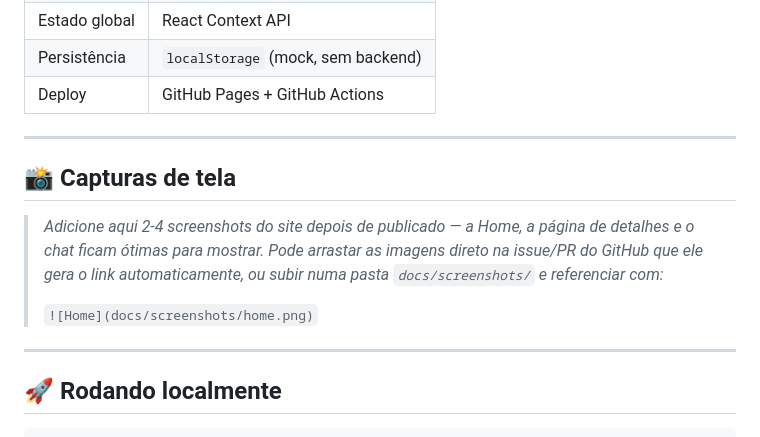
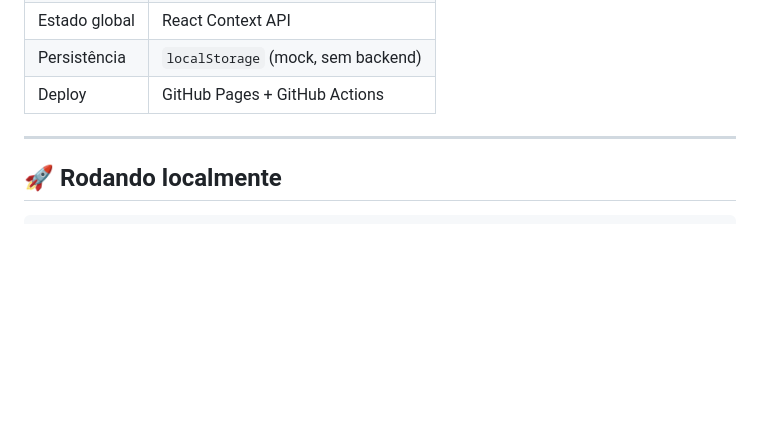
Before and after one commit to GabrielCotrimMiron/cornelio-rent, a Markdown page: README.md, the part around the change. GitHub-like rendering; blank space fills up the shorter version.

````diff
--- a/README.md
+++ b/README.md
@@ -61,17 +61,6 @@ de *cyber-luxury*: roxo profundo, glassmorphism e tipografia forte.
 
 ---
 
-## 📸 Capturas de tela
-
-> _Adicione aqui 2-4 screenshots do site depois de publicado — a Home, a
-> página de detalhes e o chat ficam ótimas para mostrar. Pode arrastar as
-> imagens direto na issue/PR do GitHub que ele gera o link automaticamente,
-> ou subir numa pasta `docs/screenshots/` e referenciar com:_
->
-> `![Home](docs/screenshots/home.png)`
-
----
-
 ## 🚀 Rodando localmente
 
 ```bash
````
